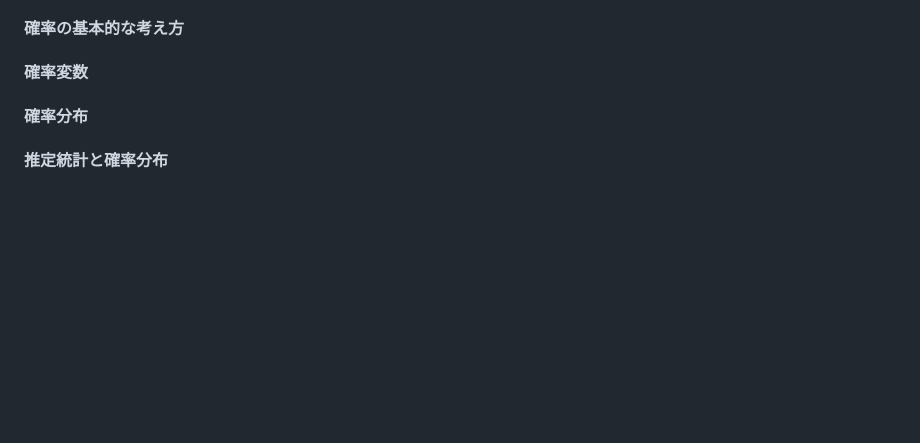
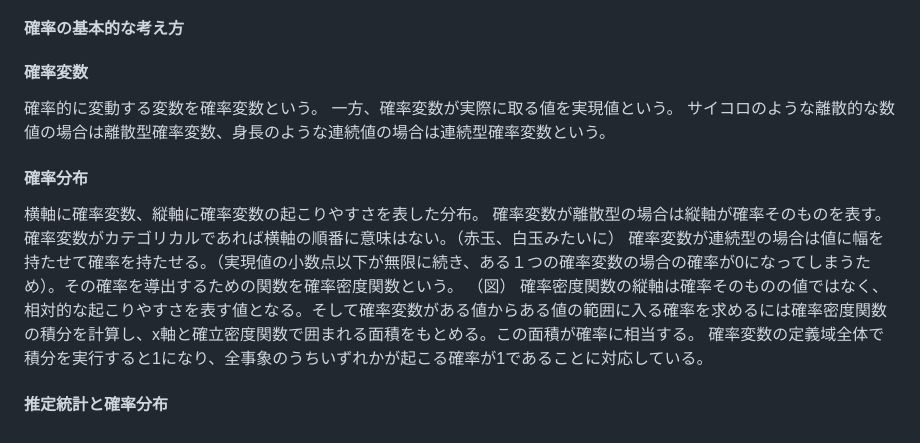
Before and after one commit to hanabuu/studyRepo, a Markdown page: public/statistics/dataAnalys.md, the part around the change. GitHub-like rendering; blank space fills up the shorter version.

```diff
--- a/public/statistics/dataAnalys.md
+++ b/public/statistics/dataAnalys.md
@@ -285,7 +285,18 @@ s^=\sqrt{s^2}=\sqrt{\frac{1}{n}\sum_{i=1}^{n}(x_i-\bar{x})^2}
 #### 確率の基本的な考え方
 
 #### 確率変数
+確率的に変動する変数を確率変数という。
+一方、確率変数が実際に取る値を実現値という。
+サイコロのような離散的な数値の場合は離散型確率変数、身長のような連続値の場合は連続型確率変数という。
 
 #### 確率分布
+横軸に確率変数、縦軸に確率変数の起こりやすさを表した分布。
+確率変数が離散型の場合は縦軸が確率そのものを表す。
+確率変数がカテゴリカルであれば横軸の順番に意味はない。（赤玉、白玉みたいに）
+確率変数が連続型の場合は値に幅を持たせて確率を持たせる。（実現値の小数点以下が無限に続き、ある１つの確率変数の場合の確率が0になってしまうため）。その確率を導出するための関数を確率密度関数という。
+（図）
+確率密度関数の縦軸は確率そのものの値ではなく、相対的な起こりやすさを表す値となる。そして確率変数がある値からある値の範囲に入る確率を求めるには確率密度関数の積分を計算し、x軸と確立密度関数で囲まれる面積をもとめる。この面積が確率に相当する。
+確率変数の定義域全体で積分を実行すると1になり、全事象のうちいずれかが起こる確率が1であることに対応している。
+
 
 #### 推定統計と確率分布
```
